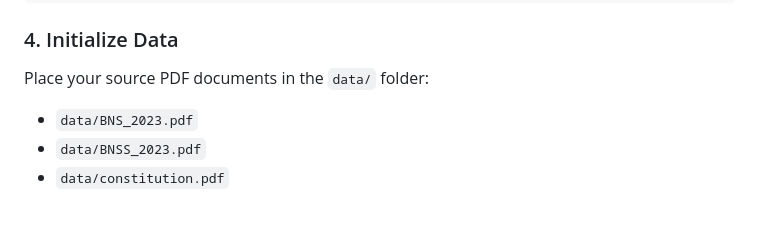
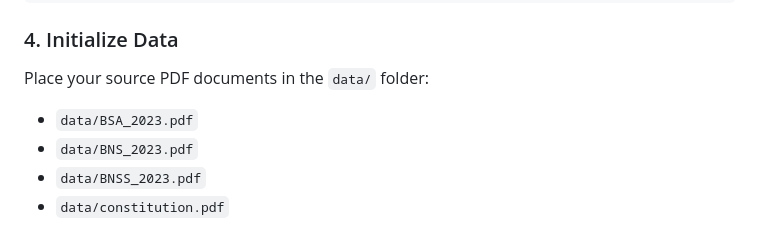
Before and after one commit to supratimcoder1/NyayaSetu, a Markdown page: README.md, the part around the change. Rendered like a GitHub page.

```diff
--- a/README.md
+++ b/README.md
@@ -74,6 +74,8 @@ ACCESS_TOKEN_EXPIRE_MINUTES=30
 
 ### 4. Initialize Data
 Place your source PDF documents in the `data/` folder:
+
+*   `data/BSA_2023.pdf`
 *   `data/BNS_2023.pdf`
 *   `data/BNSS_2023.pdf`
 *   `data/constitution.pdf`
```
